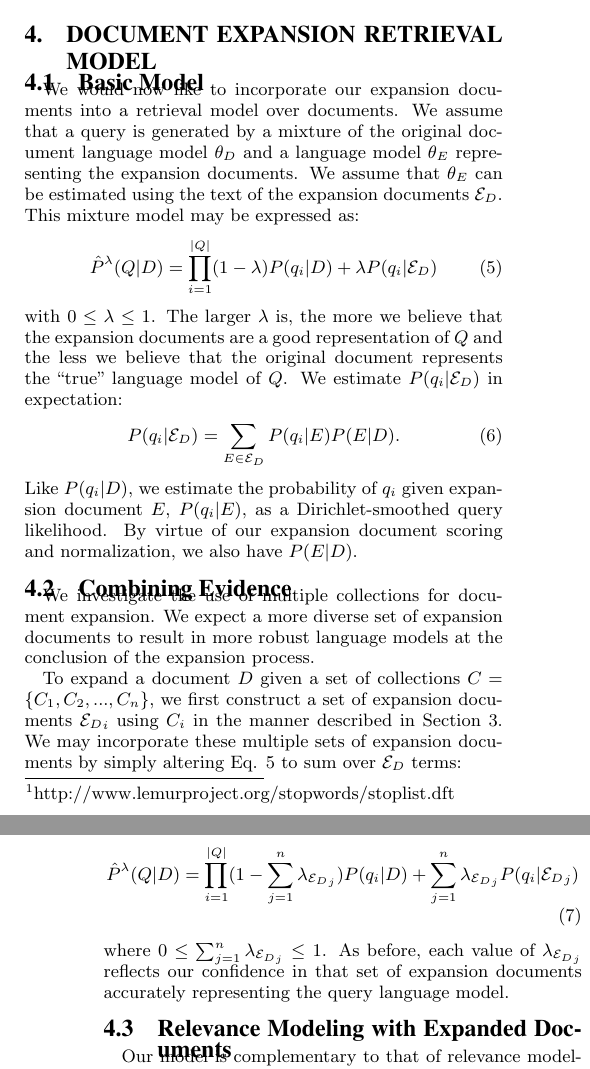
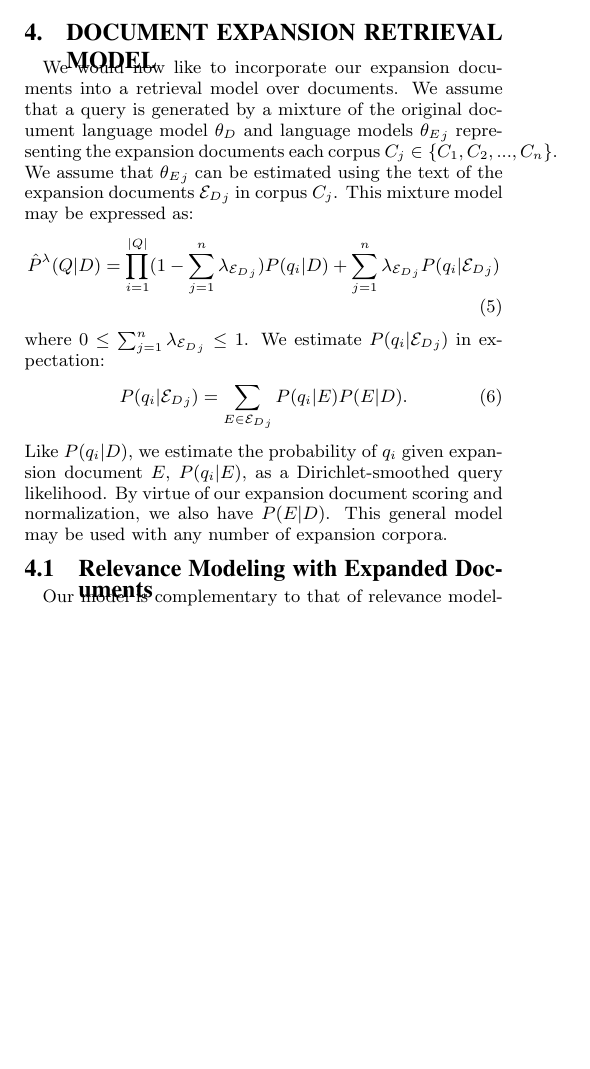
Before and after one commit to gtsherman/sigir-2017, a LaTeX paper (paper.tex): two parts of the columns of pages 2 and 3 of 4 before the commit and part of one column of page 2 of 4 after it, the two joined at a grey line, cut so that both start at the same text, the shorter picture padded with empty space. Compiled offline with pdfLaTeX.

Commit message:
only one model section to save space, and other small changes

```diff
--- a/paper.tex
+++ b/paper.tex
@@ -112,33 +112,22 @@ Since this procedure does not depend on the query, we may compute $\mathcal{E}_D
 
 \section{Document Expansion Retrieval Model}\label{section.model}
 
-\subsection{Basic Model}\label{section.model.basic}
-
-We would now like to incorporate our expansion documents into a retrieval model over documents. We assume that a query is generated by a mixture of the original document language model $\theta_D$ and a language model $\theta_E$ representing the expansion documents. We assume that $\theta_E$ can be estimated using the text of the expansion documents $\mathcal{E}_D$. This mixture model may be expressed as:
+We would now like to incorporate our expansion documents into a retrieval model over documents. We assume that a query is generated by a mixture of the original document language model $\theta_D$ and language models ${\theta_E}_j$ representing the expansion documents each corpus $C_j \in \{C_1, C_2, ..., C_n\}$. We assume that ${\theta_E}_j$ can be estimated using the text of the expansion documents ${\mathcal{E}_D}_j$ in corpus $C_j$. This mixture model may be expressed as:
 %
-\begin{flalign}\label{eq.ql-and-expansion}
-	\hat{P}^\lambda(Q|D) &= \prod_{i=1}^{|Q|} (1-\lambda) P(q_i|D) + \lambda P(q_i|\mathcal{E}_D)
-\end{flalign}
-
-\noindent with $0 \leq \lambda \leq 1$. The larger $\lambda$ is, the more we believe that the expansion documents are a good representation of $Q$ and the less we believe that the original document represents the ``true'' language model of $Q$. We estimate $P(q_i|\mathcal{E}_D)$ in expectation:
-%
-\begin{flalign}\label{eq.expansion-sum}
-	P(q_i|\mathcal{E}_D) &= \sum_{E \in \mathcal{E}_D} P(q_i|E) P(E|D) .
-\end{flalign}
-
-\noindent Like $P(q_i|D)$, we estimate the probability of $q_i$ given expansion document $E$, $P(q_i|E)$, as a Dirichlet-smoothed query likelihood. By virtue of our expansion document scoring and normalization, we also have $P(E|D)$.
-
-\subsection{Combining Evidence}\label{section.combining}
-
-We investigate the use of multiple collections for document expansion. We expect a more diverse set of expansion documents to result in more robust language models at the conclusion of the expansion process.
-
-To expand a document $D$ given a set of collections $C = \{C_1, C_2, ..., C_n\}$, we first construct a set of expansion documents ${\mathcal{E}_D}_i$ using $C_i$ in the manner described in Section \ref{section.expanding}. We may incorporate these multiple sets of expansion documents by simply altering Eq. \ref{eq.ql-and-expansion} to sum over $\mathcal{E}_D$ terms:
-
 \begin{flalign}\label{eq.ql-and-expansion-mult}
 	\hat{P}^\lambda(Q|D) &= \prod_{i=1}^{|Q|} (1-\sum_{j=1}^n \lambda_{{\mathcal{E}_D}_j}) P(q_i|D) + \sum_{j=1}^n \lambda_{{\mathcal{E}_D}_j} P(q_i|{\mathcal{E}_D}_j)
 \end{flalign}
+%\begin{flalign}\label{eq.ql-and-expansion}
+%	\hat{P}^\lambda(Q|D) &= \prod_{i=1}^{|Q|} (1-\lambda) P(q_i|D) + \lambda P(q_i|\mathcal{E}_D)
+%\end{flalign}
 
-\noindent where $0 \leq \sum_{j=1}^n \lambda_{{\mathcal{E}_D}_j} \leq 1$. As before, each value of $\lambda_{{\mathcal{E}_D}_j}$ reflects our confidence in that set of expansion documents accurately representing the query language model.
+\noindent where $0 \leq \sum_{j=1}^n \lambda_{{\mathcal{E}_D}_j} \leq 1$. We estimate $P(q_i|{\mathcal{E}_D}_j)$ in expectation:
+% %The larger $\lambda$ is, the more we believe that the expansion documents are a good representation of $Q$ and the less we believe that the original document represents the ``true'' language model of $Q$.
+\begin{flalign}\label{eq.expansion-sum}
+	P(q_i|{\mathcal{E}_D}_j) &= \sum_{E \in {\mathcal{E}_D}_j} P(q_i|E) P(E|D) .
+\end{flalign}
+
+\noindent Like $P(q_i|D)$, we estimate the probability of $q_i$ given expansion document $E$, $P(q_i|E)$, as a Dirichlet-smoothed query likelihood. By virtue of our expansion document scoring and normalization, we also have $P(E|D)$. This general model may be used with any number of expansion corpora.
 
 \subsection{Relevance Modeling with Expanded Documents}
 
```
Also changed, not shown: paper.tex (10 more changed lines).
